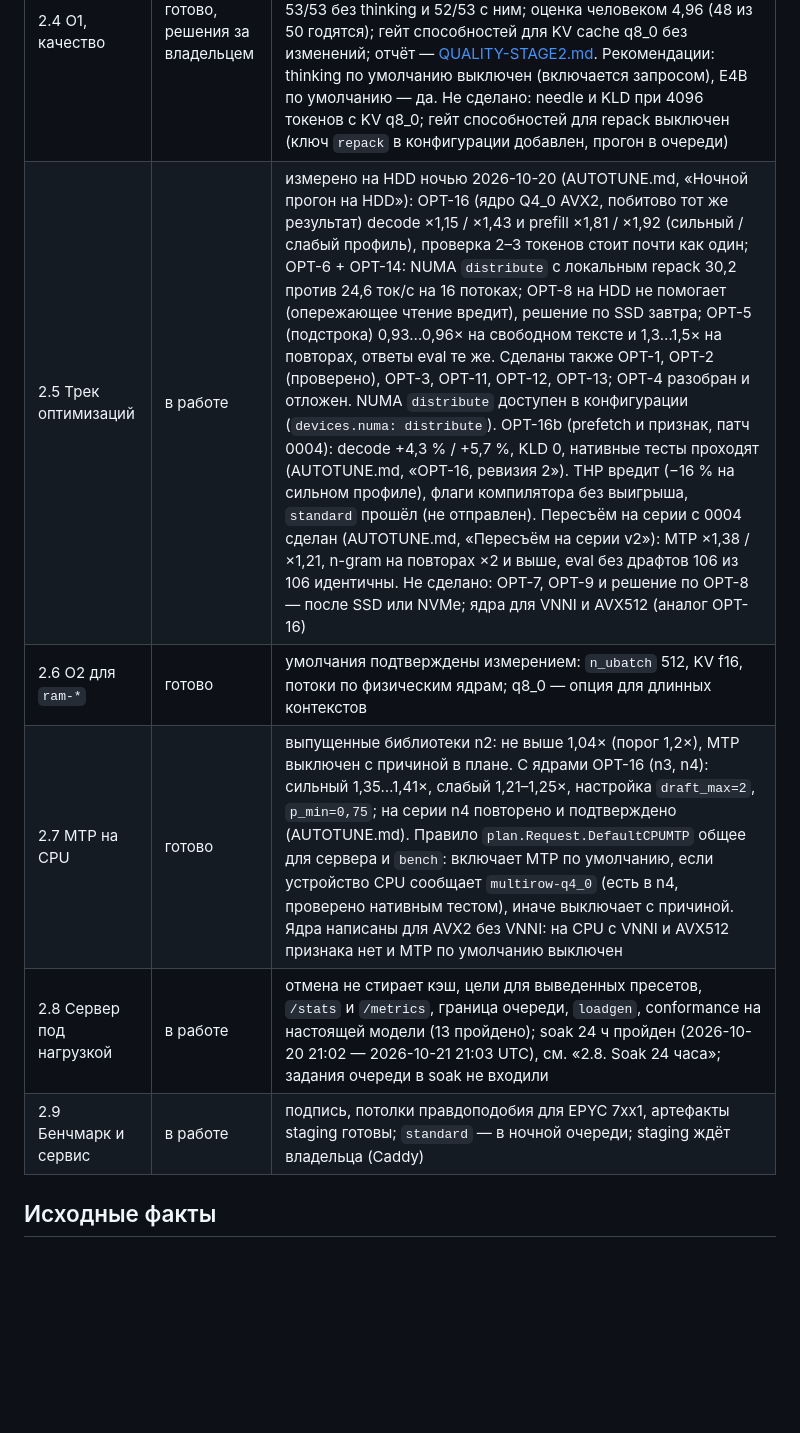
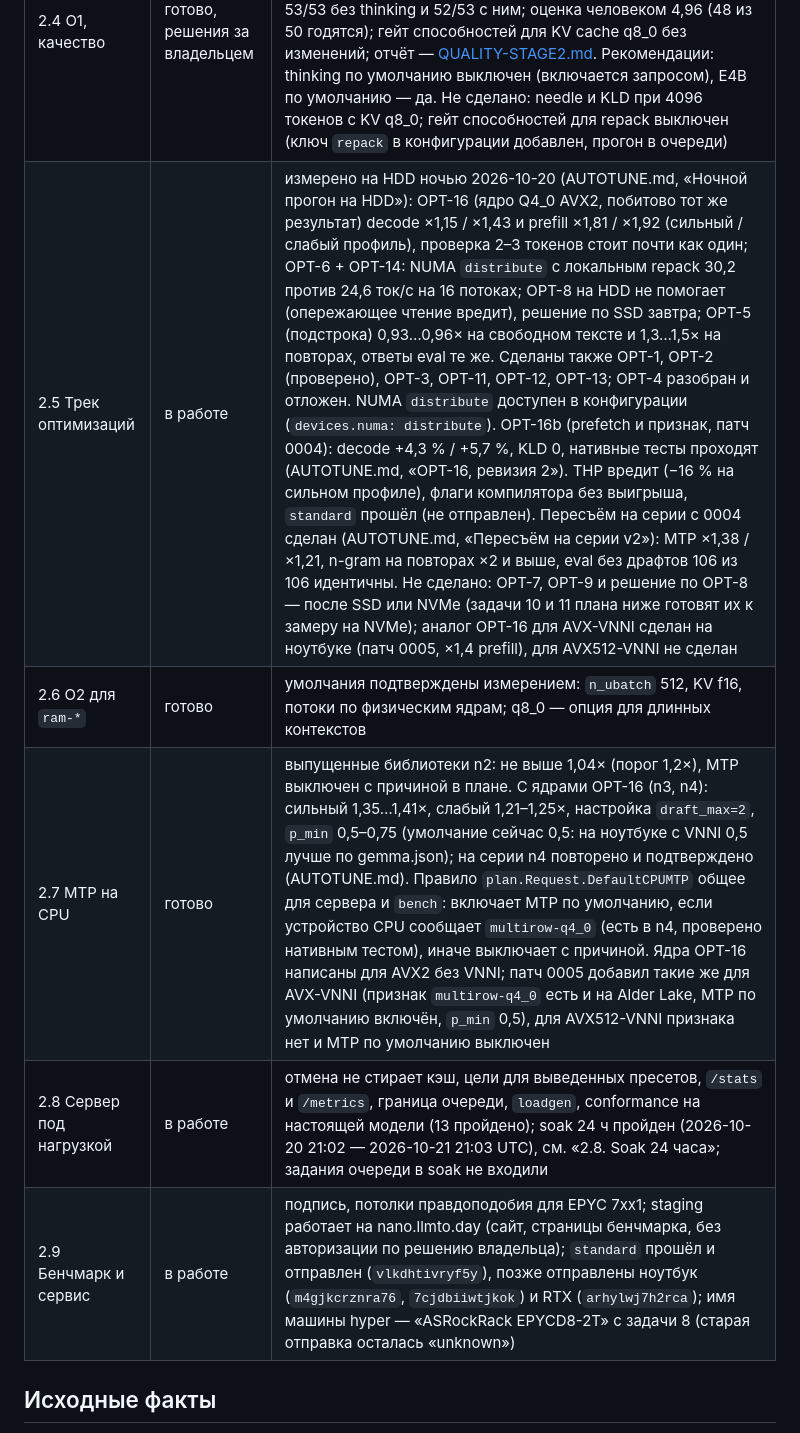
Before and after one commit to usunrise88/NanoLLM, a Markdown page: docs/STAGE2.md, the part around one of its changes. GitHub-like rendering; blank space fills up the shorter version.

```diff
--- a/docs/STAGE2.md
+++ b/docs/STAGE2.md
@@ -47,11 +47,11 @@
 | 2.2 Гейт v0.1, CPU | готово | golden `haswell` для E4B (KV f16 и q8_0, чат и MTP), round-trip, `verified: [llamacpp:cpu]` |
 | 2.3 Режимы памяти | готово | strict-прогоны всех `ram-*` на двух профилях, OPT-1 (repack в M7/M8), закрепление G4; на HDD `ram-2g` и ниже непригодны (0,05–0,13 ток/с), OPT-8 для M8/M9 измеряется в ночной очереди |
 | 2.4 O1, качество | готово, решения за владельцем | порог KLD = 3 × шум пар: среднее ≤ 4,0e-3, p99 ≤ 3,5e-2, top-1 ≥ 95,3 % (откалиброван только на CPU-ядрах, пересчёт после первого прогона CPU против GPU); `no-repack` и `kv-q8_0` проходят (0,47 и 0,36 порога), OPT-11 тоже; эталонный eval 53/53 без thinking и 52/53 с ним; оценка человеком 4,96 (48 из 50 годятся); гейт способностей для KV cache q8_0 без изменений; отчёт — [QUALITY-STAGE2.md](QUALITY-STAGE2.md). Рекомендации: thinking по умолчанию выключен (включается запросом), E4B по умолчанию — да. Не сделано: needle и KLD при 4096 токенов с KV q8_0; гейт способностей для repack выключен (ключ `repack` в конфигурации добавлен, прогон в очереди) |
-| 2.5 Трек оптимизаций | в работе | измерено на HDD ночью 2026-10-20 (AUTOTUNE.md, «Ночной прогон на HDD»): OPT-16 (ядро Q4_0 AVX2, побитово тот же результат) decode ×1,15 / ×1,43 и prefill ×1,81 / ×1,92 (сильный / слабый профиль), проверка 2–3 токенов стоит почти как один; OPT-6 + OPT-14: NUMA `distribute` с локальным repack 30,2 против 24,6 ток/с на 16 потоках; OPT-8 на HDD не помогает (опережающее чтение вредит), решение по SSD завтра; OPT-5 (подстрока) 0,93…0,96× на свободном тексте и 1,3…1,5× на повторах, ответы eval те же. Сделаны также OPT-1, OPT-2 (проверено), OPT-3, OPT-11, OPT-12, OPT-13; OPT-4 разобран и отложен. NUMA `distribute` доступен в конфигурации (`devices.numa: distribute`). OPT-16b (prefetch и признак, патч 0004): decode +4,3 % / +5,7 %, KLD 0, нативные тесты проходят (AUTOTUNE.md, «OPT-16, ревизия 2»). THP вредит (−16 % на сильном профиле), флаги компилятора без выигрыша, `standard` прошёл (не отправлен). Пересъём на серии с 0004 сделан (AUTOTUNE.md, «Пересъём на серии v2»): MTP ×1,38 / ×1,21, n-gram на повторах ×2 и выше, eval без драфтов 106 из 106 идентичны. Не сделано: OPT-7, OPT-9 и решение по OPT-8 — после SSD или NVMe; ядра для VNNI и AVX512 (аналог OPT-16) |
+| 2.5 Трек оптимизаций | в работе | измерено на HDD ночью 2026-10-20 (AUTOTUNE.md, «Ночной прогон на HDD»): OPT-16 (ядро Q4_0 AVX2, побитово тот же результат) decode ×1,15 / ×1,43 и prefill ×1,81 / ×1,92 (сильный / слабый профиль), проверка 2–3 токенов стоит почти как один; OPT-6 + OPT-14: NUMA `distribute` с локальным repack 30,2 против 24,6 ток/с на 16 потоках; OPT-8 на HDD не помогает (опережающее чтение вредит), решение по SSD завтра; OPT-5 (подстрока) 0,93…0,96× на свободном тексте и 1,3…1,5× на повторах, ответы eval те же. Сделаны также OPT-1, OPT-2 (проверено), OPT-3, OPT-11, OPT-12, OPT-13; OPT-4 разобран и отложен. NUMA `distribute` доступен в конфигурации (`devices.numa: distribute`). OPT-16b (prefetch и признак, патч 0004): decode +4,3 % / +5,7 %, KLD 0, нативные тесты проходят (AUTOTUNE.md, «OPT-16, ревизия 2»). THP вредит (−16 % на сильном профиле), флаги компилятора без выигрыша, `standard` прошёл (не отправлен). Пересъём на серии с 0004 сделан (AUTOTUNE.md, «Пересъём на серии v2»): MTP ×1,38 / ×1,21, n-gram на повторах ×2 и выше, eval без драфтов 106 из 106 идентичны. Не сделано: OPT-7, OPT-9 и решение по OPT-8 — после SSD или NVMe (задачи 10 и 11 плана ниже готовят их к замеру на NVMe); аналог OPT-16 для AVX-VNNI сделан на ноутбуке (патч 0005, ×1,4 prefill), для AVX512-VNNI не сделан |
 | 2.6 O2 для `ram-*` | готово | умолчания подтверждены измерением: `n_ubatch` 512, KV f16, потоки по физическим ядрам; q8_0 — опция для длинных контекстов |
-| 2.7 MTP на CPU | готово | выпущенные библиотеки n2: не выше 1,04× (порог 1,2×), MTP выключен с причиной в плане. С ядрами OPT-16 (n3, n4): сильный 1,35…1,41×, слабый 1,21–1,25×, настройка `draft_max=2`, `p_min=0,75`; на серии n4 повторено и подтверждено (AUTOTUNE.md). Правило `plan.Request.DefaultCPUMTP` общее для сервера и `bench`: включает MTP по умолчанию, если устройство CPU сообщает `multirow-q4_0` (есть в n4, проверено нативным тестом), иначе выключает с причиной. Ядра написаны для AVX2 без VNNI: на CPU с VNNI и AVX512 признака нет и MTP по умолчанию выключен |
+| 2.7 MTP на CPU | готово | выпущенные библиотеки n2: не выше 1,04× (порог 1,2×), MTP выключен с причиной в плане. С ядрами OPT-16 (n3, n4): сильный 1,35…1,41×, слабый 1,21–1,25×, настройка `draft_max=2`, `p_min` 0,5–0,75 (умолчание сейчас 0,5: на ноутбуке с VNNI 0,5 лучше по gemma.json); на серии n4 повторено и подтверждено (AUTOTUNE.md). Правило `plan.Request.DefaultCPUMTP` общее для сервера и `bench`: включает MTP по умолчанию, если устройство CPU сообщает `multirow-q4_0` (есть в n4, проверено нативным тестом), иначе выключает с причиной. Ядра OPT-16 написаны для AVX2 без VNNI; патч 0005 добавил такие же для AVX-VNNI (признак `multirow-q4_0` есть и на Alder Lake, MTP по умолчанию включён, `p_min` 0,5), для AVX512-VNNI признака нет и MTP по умолчанию выключен |
 | 2.8 Сервер под нагрузкой | в работе | отмена не стирает кэш, цели для выведенных пресетов, `/stats` и `/metrics`, граница очереди, `loadgen`, conformance на настоящей модели (13 пройдено); soak 24 ч пройден (2026-10-20 21:02 — 2026-10-21 21:03 UTC), см. «2.8. Soak 24 часа»; задания очереди в soak не входили |
-| 2.9 Бенчмарк и сервис | в работе | подпись, потолки правдоподобия для EPYC 7xx1, артефакты staging готовы; `standard` — в ночной очереди; staging ждёт владельца (Caddy) |
+| 2.9 Бенчмарк и сервис | в работе | подпись, потолки правдоподобия для EPYC 7xx1; staging работает на nano.llmto.day (сайт, страницы бенчмарка, без авторизации по решению владельца); `standard` прошёл и отправлен (`vlkdhtivryf5y`), позже отправлены ноутбук (`m4gjkcrznra76`, `7cjdbiiwtjkok`) и RTX (`arhylwj7h2rca`); имя машины hyper — «ASRockRack EPYCD8-2T» с задачи 8 (старая отправка осталась «unknown») |
 
 ## Исходные факты
 
```
Also changed, not shown: other parts of docs/STAGE2.md (+2 -2 lines), docs/ROADMAP.md (+14 -0 lines).
